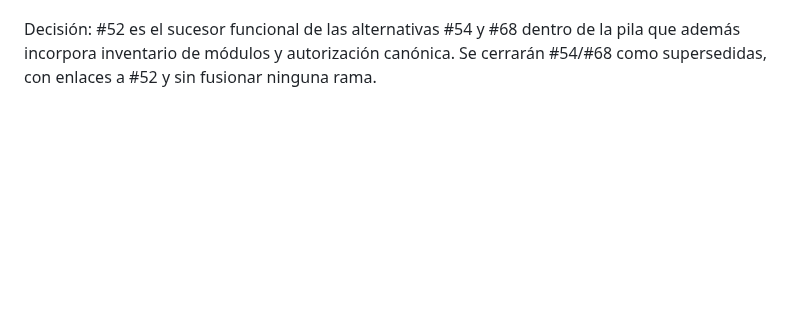
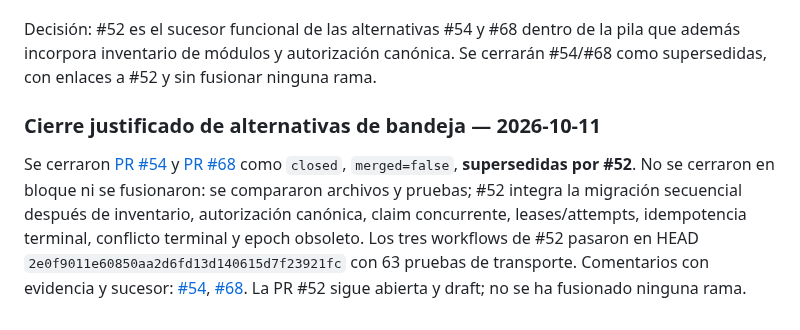
Before and after one commit to D3ckardCain/Geelark-IA, a Markdown page: docs/ESTADO_PROYECTO.md, the part around the change. GitHub-like rendering; blank space fills up the shorter version.

Commit message:
docs: registrar cierre justificado de alternativas de bandeja

```diff
--- a/docs/ESTADO_PROYECTO.md
+++ b/docs/ESTADO_PROYECTO.md
@@ -526,3 +526,8 @@ La migración `0005_agent_task_inbox.sql` es secuencial y adecuada en esta pila
 El HEAD `2e0f9011e60850aa2d6fd13d140615d7f23921fc` de [PR #52](https://github.com/D3ckardCain/Geelark-IA/pull/52) pasó los tres workflows: [transporte #38157472745](https://github.com/D3ckardCain/Geelark-IA/actions/runs/38157472745) con **63 pruebas aprobadas**, 1 warning deprecatorio Starlette/httpx y `pip check` correcto; [esquema #38157472743](https://github.com/D3ckardCain/Geelark-IA/actions/runs/38157472743); [persistencia #38157472794](https://github.com/D3ckardCain/Geelark-IA/actions/runs/38157472794). La suite PostgreSQL confirma doble claim concurrente con un ganador, leases de entrega/instancia, idempotencia, repetición terminal idéntica, conflicto terminal, epoch obsoleto y reconciliación read-only. La cobertura incluye los casos que motivaron #54 y el arreglo #68; se registró en [comentario de #52](https://github.com/D3ckardCain/Geelark-IA/pull/52#issuecomment-6111421290).
 
 Decisión: #52 es el sucesor funcional de las alternativas #54 y #68 dentro de la pila que además incorpora inventario de módulos y autorización canónica. Se cerrarán #54/#68 como supersedidas, con enlaces a #52 y sin fusionar ninguna rama.
+
+
+### Cierre justificado de alternativas de bandeja — 2026-10-11
+
+Se cerraron [PR #54](https://github.com/D3ckardCain/Geelark-IA/pull/54) y [PR #68](https://github.com/D3ckardCain/Geelark-IA/pull/68) como `closed`, `merged=false`, **supersedidas por #52**. No se cerraron en bloque ni se fusionaron: se compararon archivos y pruebas; #52 integra la migración secuencial después de inventario, autorización canónica, claim concurrente, leases/attempts, idempotencia terminal, conflicto terminal y epoch obsoleto. Los tres workflows de #52 pasaron en HEAD `2e0f9011e60850aa2d6fd13d140615d7f23921fc` con 63 pruebas de transporte. Comentarios con evidencia y sucesor: [#54](https://github.com/D3ckardCain/Geelark-IA/pull/54#issuecomment-6111424748), [#68](https://github.com/D3ckardCain/Geelark-IA/pull/68#issuecomment-6111425123). La PR #52 sigue abierta y draft; no se ha fusionado ninguna rama.
```
